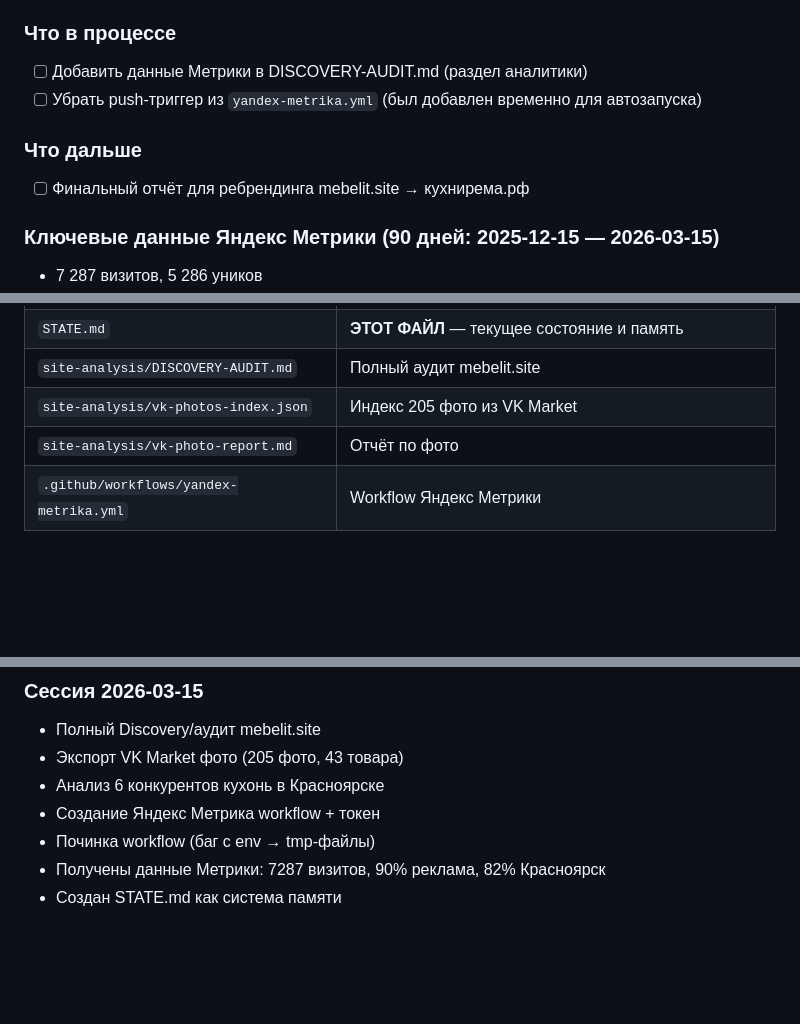
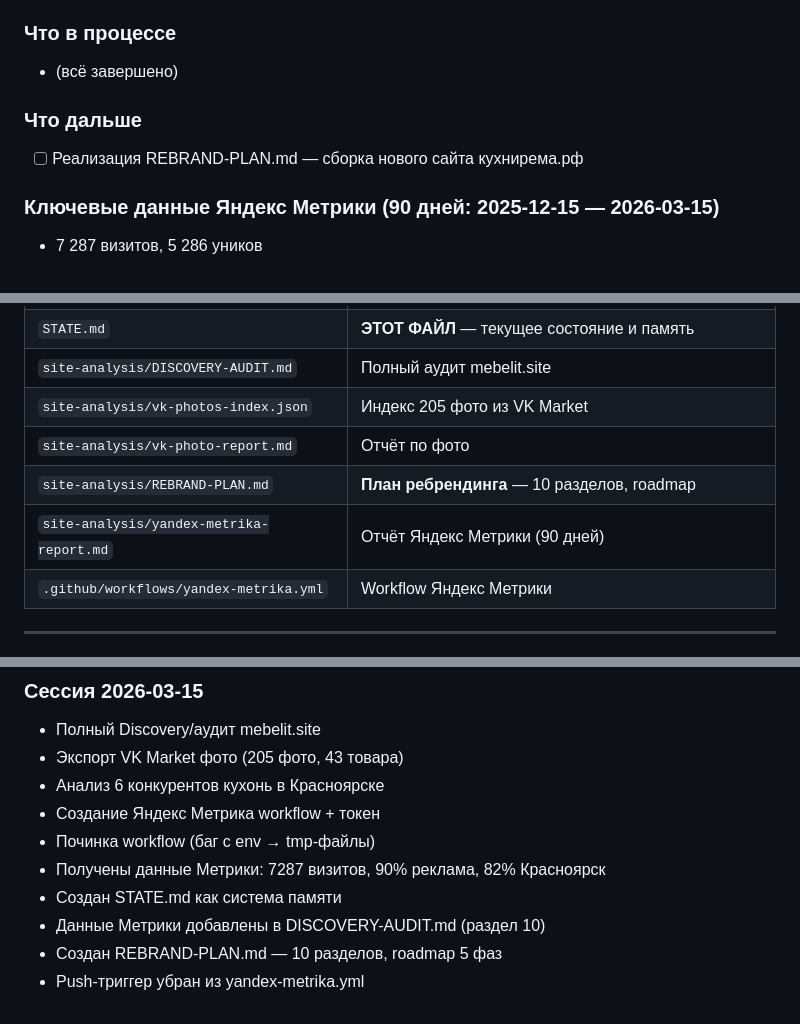
Before and after one commit to pavelluka0605-stack/agentic-rag, a Markdown page: STATE.md, 3 parts joined by grey strips. Rendered like a GitHub page; blank space fills up the shorter version.

Commit message:
update: STATE.md — все задачи аудита завершены
https://claude.ai/code/session_01CDati5V2SVWhEE4V4icG82

```diff
--- a/STATE.md
+++ b/STATE.md
@@ -21,11 +21,10 @@
 - [x] Workflow запущен автоматически через push-триггер
 
 ### Что в процессе
-- [ ] Добавить данные Метрики в DISCOVERY-AUDIT.md (раздел аналитики)
-- [ ] Убрать push-триггер из `yandex-metrika.yml` (был добавлен временно для автозапуска)
+- (всё завершено)
 
 ### Что дальше
-- [ ] Финальный отчёт для ребрендинга mebelit.site → кухнирема.рф
+- [ ] Реализация REBRAND-PLAN.md — сборка нового сайта кухнирема.рф
 
 ### Ключевые данные Яндекс Метрики (90 дней: 2025-12-15 — 2026-03-15)
 - 7 287 визитов, 5 286 уников
@@ -69,6 +68,8 @@
 | `site-analysis/DISCOVERY-AUDIT.md` | Полный аудит mebelit.site |
 | `site-analysis/vk-photos-index.json` | Индекс 205 фото из VK Market |
 | `site-analysis/vk-photo-report.md` | Отчёт по фото |
+| `site-analysis/REBRAND-PLAN.md` | **План ребрендинга** — 10 разделов, roadmap |
+| `site-analysis/yandex-metrika-report.md` | Отчёт Яндекс Метрики (90 дней) |
 | `.github/workflows/yandex-metrika.yml` | Workflow Яндекс Метрики |
 
 ---
@@ -83,3 +84,6 @@
 - Починка workflow (баг с env → tmp-файлы)
 - Получены данные Метрики: 7287 визитов, 90% реклама, 82% Красноярск
 - Создан STATE.md как система памяти
+- Данные Метрики добавлены в DISCOVERY-AUDIT.md (раздел 10)
+- Создан REBRAND-PLAN.md — 10 разделов, roadmap 5 фаз
+- Push-триггер убран из yandex-metrika.yml
```
